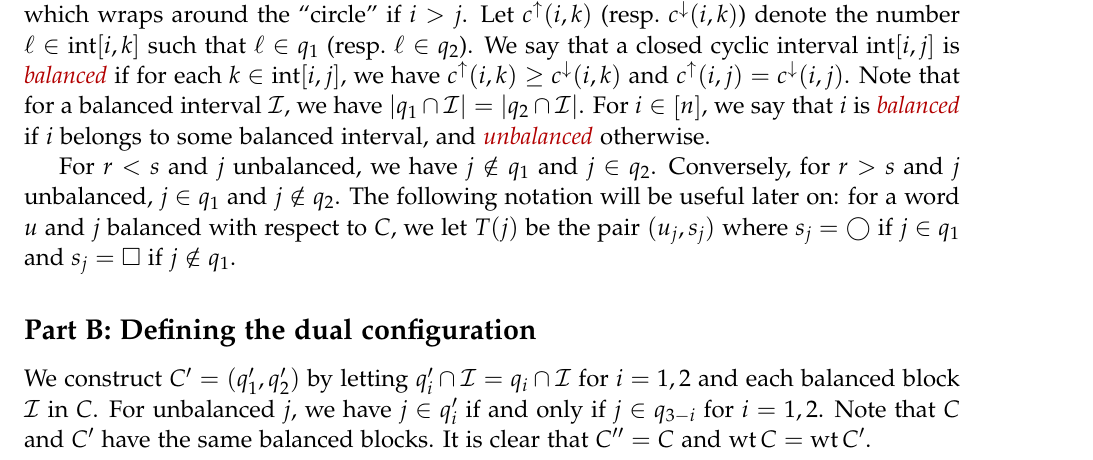
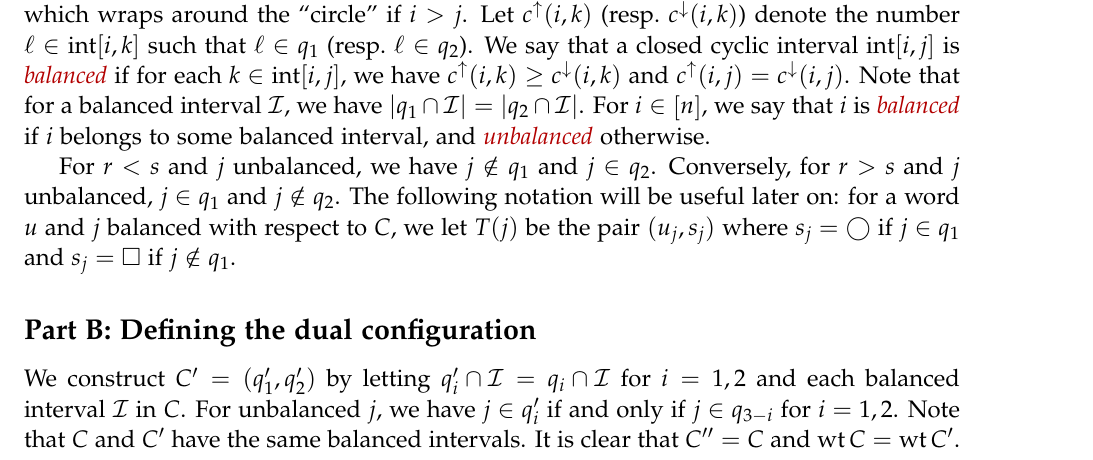
Before and after one commit to darijgr/schur-mlq, a LaTeX document (FPSAC/aas.tex): part of page 7 of 10, cut so that both start at the same text. Compiled offline with pdfLaTeX.

Commit message:
Changing last blocks -> interval.

```diff
--- a/FPSAC/aas.tex
+++ b/FPSAC/aas.tex
@@ -684,9 +684,9 @@ The maximal (with respect to inclusion) balanced intervals are boxed.}
 %%%%%%%%%%
 \subsection*{Part B: Defining the dual configuration}
 
-We construct $C' = (q'_1, q'_2)$ by letting $q'_i \cap \mcI = q_i \cap \mcI$ for $i=1,2$ and each balanced block $\mcI$ in $C$.
+We construct $C' = (q'_1, q'_2)$ by letting $q'_i \cap \mcI = q_i \cap \mcI$ for $i=1,2$ and each balanced interval $\mcI$ in $C$.
 For unbalanced $j$, we have $j \in q'_i$ if and only if $j \in q_{3-i}$ for $i = 1,2$.
-Note that $C$ and $C'$ have the same balanced blocks.
+Note that $C$ and $C'$ have the same balanced intervals.
 It is clear that $C'' = C$ and $\wt C = \wt C'$.
 
 \begin{example}
```
Also changed, not shown: FPSAC/aas.tex (2 more changed lines).
